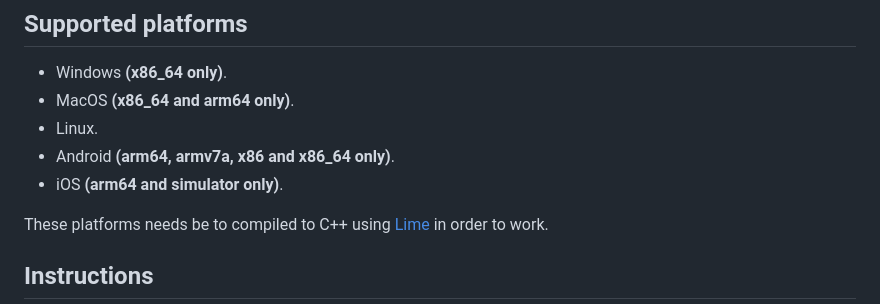
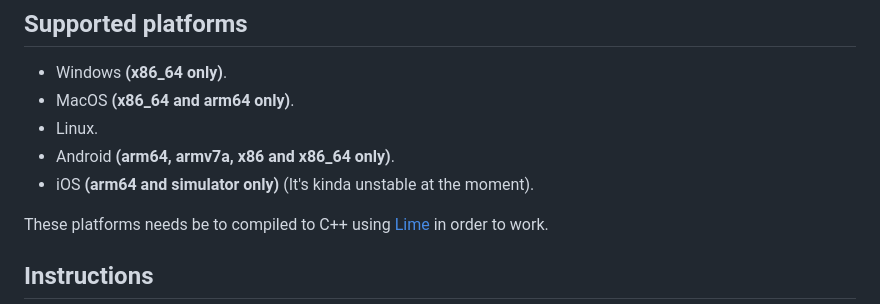
Before and after one commit to MAJigsaw77/hxvlc, a Markdown page: README.md, the part around the change. Drawn GitHub-style.

```diff
--- a/README.md
+++ b/README.md
@@ -12,7 +12,7 @@ A Haxe/[OpenFL](https://www.openfl.org) library for video playback using [LibVLC
 * MacOS **(x86_64 and arm64 only)**.
 * Linux.
 * Android **(arm64, armv7a, x86 and x86_64 only)**.
-* iOS **(arm64 and simulator only)**.
+* iOS **(arm64 and simulator only)** (It's kinda unstable at the moment).
 
 These platforms needs be to compiled to C++ using [Lime](https://lime.openfl.org) in order to work.
 
```
